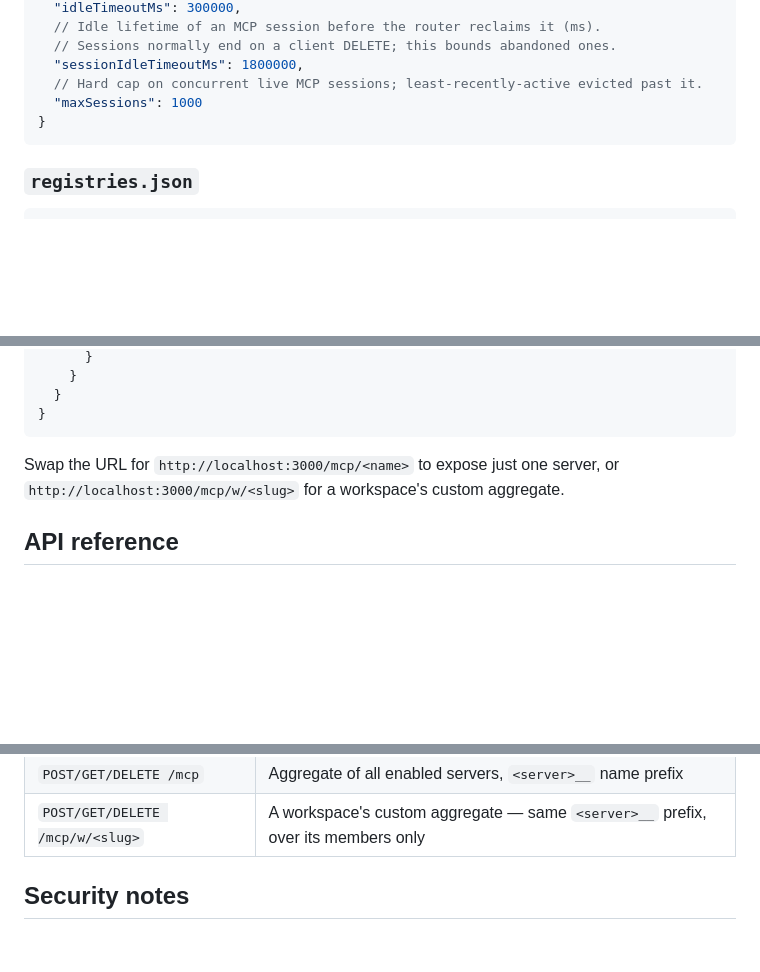
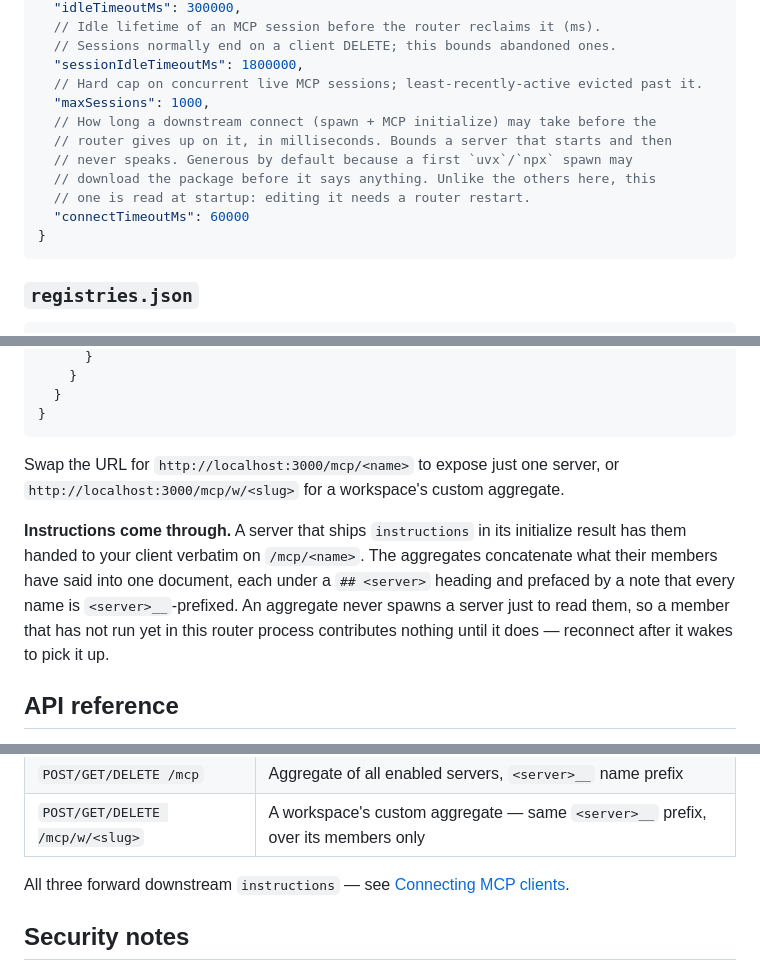
Before and after one commit to cubicecho/mcp-router, a Markdown page: README.md, 3 parts joined by grey strips. Rendered like a GitHub page; blank space fills up the shorter version.

````diff
--- a/README.md
+++ b/README.md
@@ -134,7 +134,13 @@ curl -X POST -H "Authorization: Bearer $MCP_ROUTER_TOKEN" \
   // Sessions normally end on a client DELETE; this bounds abandoned ones.
   "sessionIdleTimeoutMs": 1800000,
   // Hard cap on concurrent live MCP sessions; least-recently-active evicted past it.
-  "maxSessions": 1000
+  "maxSessions": 1000,
+  // How long a downstream connect (spawn + MCP initialize) may take before the
+  // router gives up on it, in milliseconds. Bounds a server that starts and then
+  // never speaks. Generous by default because a first `uvx`/`npx` spawn may
+  // download the package before it says anything. Unlike the others here, this
+  // one is read at startup: editing it needs a router restart.
+  "connectTimeoutMs": 60000
 }
 ```
 
@@ -294,6 +300,14 @@ JSON config shape:
 Swap the URL for `http://localhost:3000/mcp/<name>` to expose just one server,
 or `http://localhost:3000/mcp/w/<slug>` for a workspace's custom aggregate.
 
+**Instructions come through.** A server that ships `instructions` in its
+initialize result has them handed to your client verbatim on `/mcp/<name>`. The
+aggregates concatenate what their members have said into one document, each
+under a `## <server>` heading and prefaced by a note that every name is
+`<server>__`-prefixed. An aggregate never spawns a server just to read them, so
+a member that has not run yet in this router process contributes nothing until
+it does — reconnect after it wakes to pick it up.
+
 ## API reference
 
 Management REST API under `/api`, bearer auth, JSON in/out. Errors are non-2xx
@@ -333,6 +347,9 @@ MCP endpoints (streamable HTTP):
 | `POST/GET/DELETE /mcp/<name>` | Proxy 1:1 to that server (tools, resources, prompts) |
 | `POST/GET/DELETE /mcp` | Aggregate of all enabled servers, `<server>__` name prefix |
 | `POST/GET/DELETE /mcp/w/<slug>` | A workspace's custom aggregate — same `<server>__` prefix, over its members only |
+
+All three forward downstream `instructions` — see [Connecting MCP
+clients](#connecting-mcp-clients).
 
 ## Security notes
 
````
Also changed, not shown: SPECS.md (+55 -12 lines).
